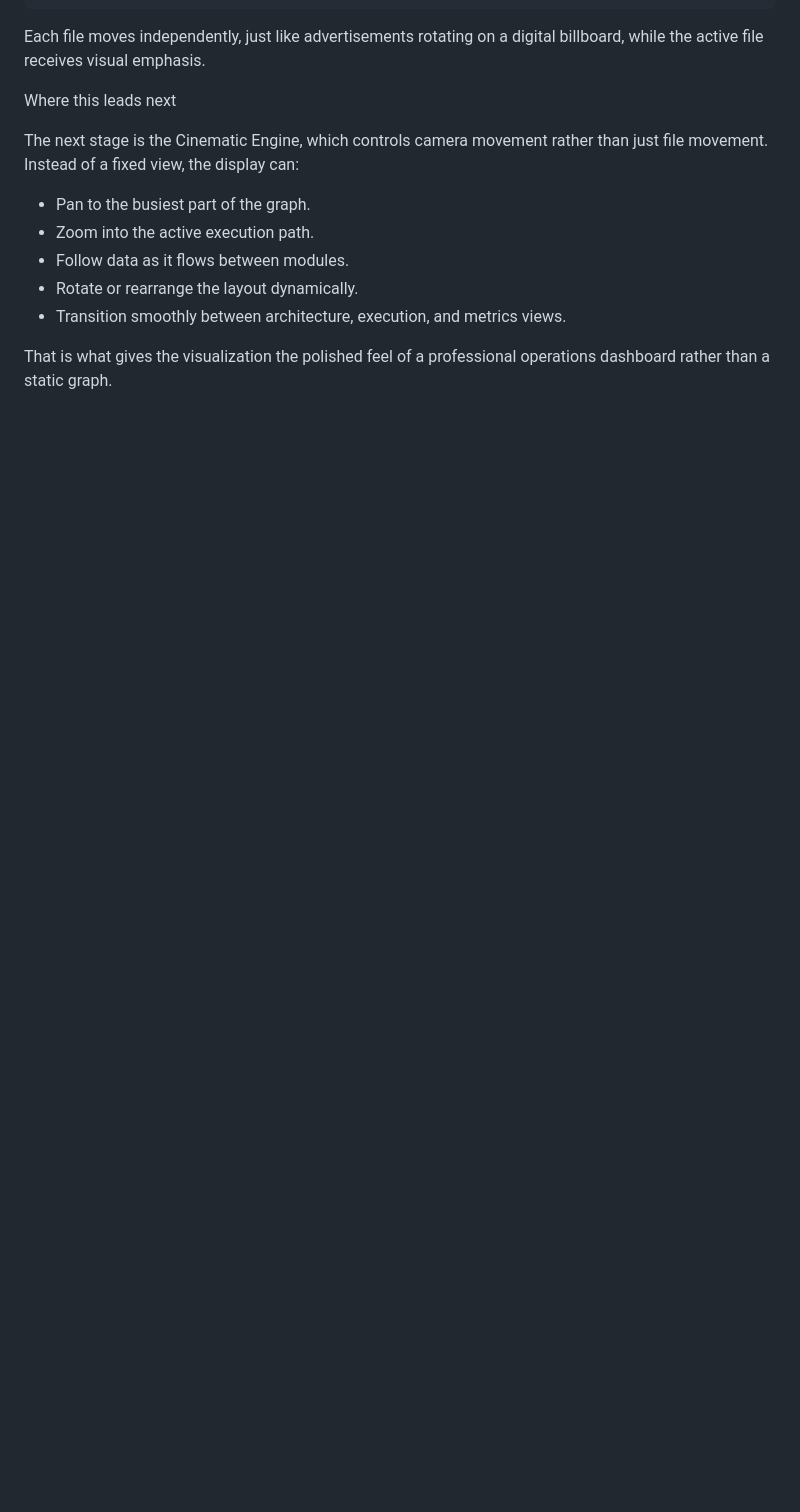
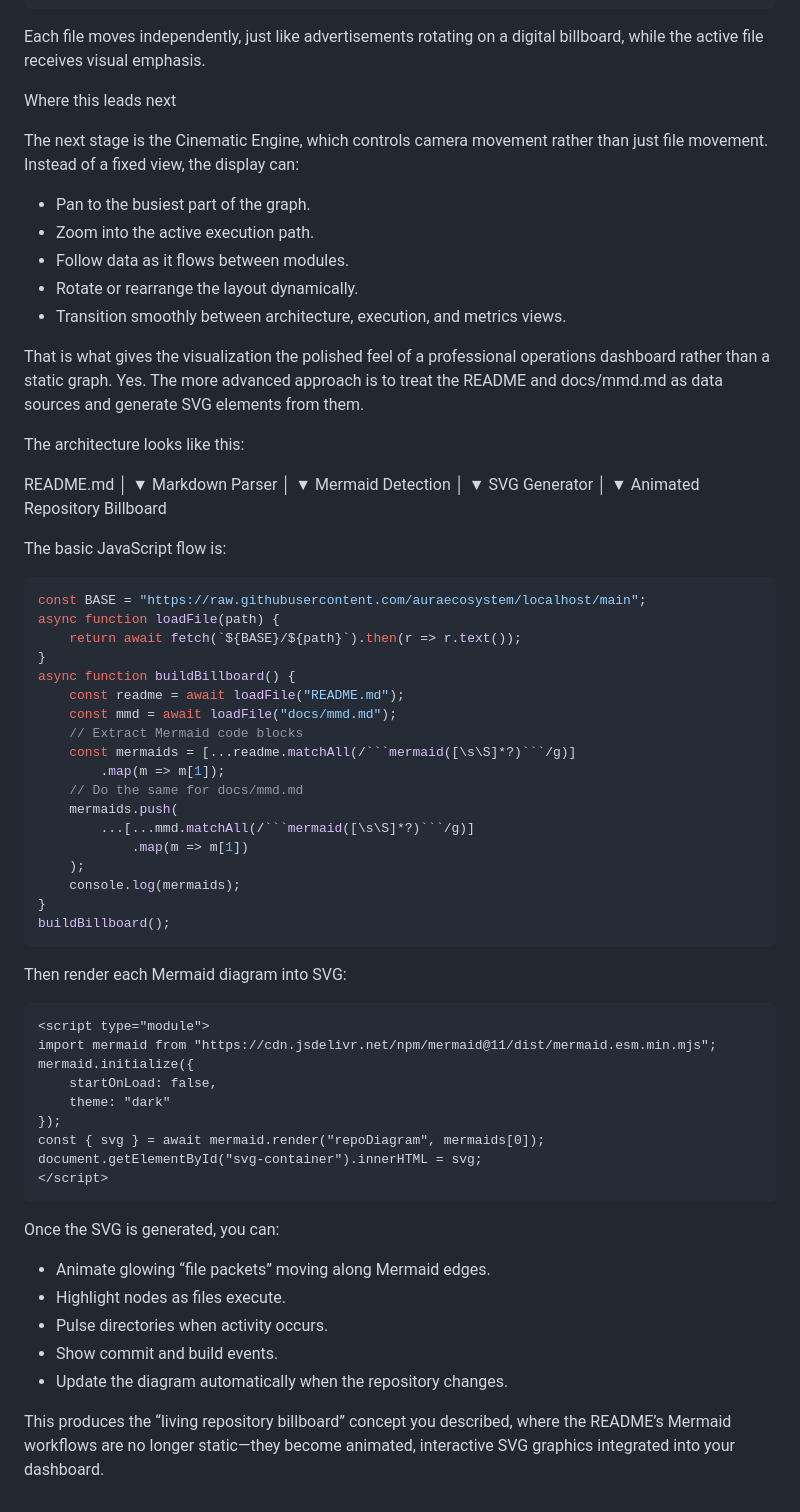
Before and after one commit to auraecosystem/localhost, a Markdown page: docs/Mmd.md, the part around the change. GitHub-like rendering; blank space fills up the shorter version.

````diff
--- a/docs/Mmd.md
+++ b/docs/Mmd.md
@@ -1373,3 +1373,63 @@ The next stage is the Cinematic Engine, which controls camera movement rather th
 * Transition smoothly between architecture, execution, and metrics views.
 
 That is what gives the visualization the polished feel of a professional operations dashboard rather than a static graph.
+Yes. The more advanced approach is to treat the README and docs/mmd.md as data sources and generate SVG elements from them.
+
+The architecture looks like this:
+
+README.md
+        │
+        ▼
+   Markdown Parser
+        │
+        ▼
+ Mermaid Detection
+        │
+        ▼
+ SVG Generator
+        │
+        ▼
+ Animated Repository Billboard
+
+The basic JavaScript flow is:
+```js
+const BASE = "https://raw.githubusercontent.com/auraecosystem/localhost/main";
+async function loadFile(path) {
+    return await fetch(`${BASE}/${path}`).then(r => r.text());
+}
+async function buildBillboard() {
+    const readme = await loadFile("README.md");
+    const mmd = await loadFile("docs/mmd.md");
+    // Extract Mermaid code blocks
+    const mermaids = [...readme.matchAll(/```mermaid([\s\S]*?)```/g)]
+        .map(m => m[1]);
+    // Do the same for docs/mmd.md
+    mermaids.push(
+        ...[...mmd.matchAll(/```mermaid([\s\S]*?)```/g)]
+            .map(m => m[1])
+    );
+    console.log(mermaids);
+}
+buildBillboard();
+```
+Then render each Mermaid diagram into SVG:
+```html
+<script type="module">
+import mermaid from "https://cdn.jsdelivr.net/npm/mermaid@11/dist/mermaid.esm.min.mjs";
+mermaid.initialize({
+    startOnLoad: false,
+    theme: "dark"
+});
+const { svg } = await mermaid.render("repoDiagram", mermaids[0]);
+document.getElementById("svg-container").innerHTML = svg;
+</script>
+```
+Once the SVG is generated, you can:
+
+* Animate glowing “file packets” moving along Mermaid edges.
+* Highlight nodes as files execute.
+* Pulse directories when activity occurs.
+* Show commit and build events.
+* Update the diagram automatically when the repository changes.
+
+This produces the “living repository billboard” concept you described, where the README’s Mermaid workflows are no longer static—they become animated, interactive SVG graphics integrated into your dashboard.
````
